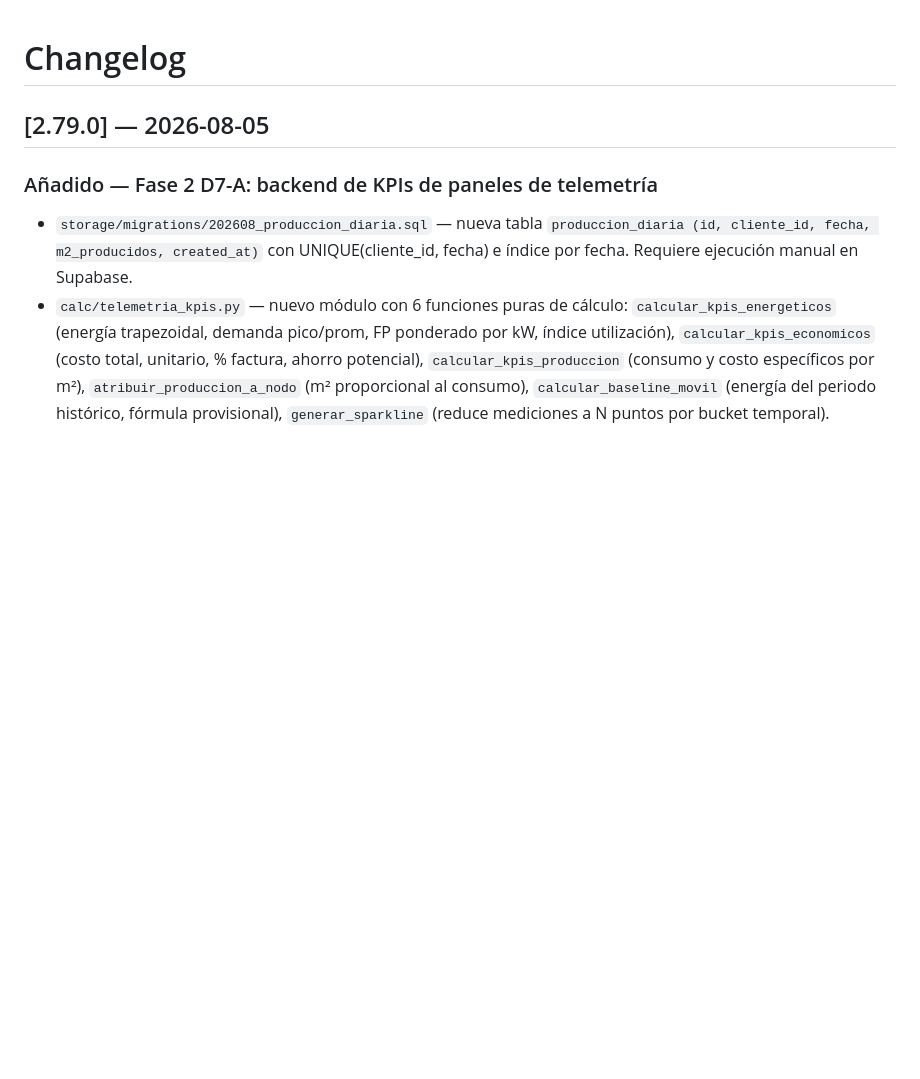
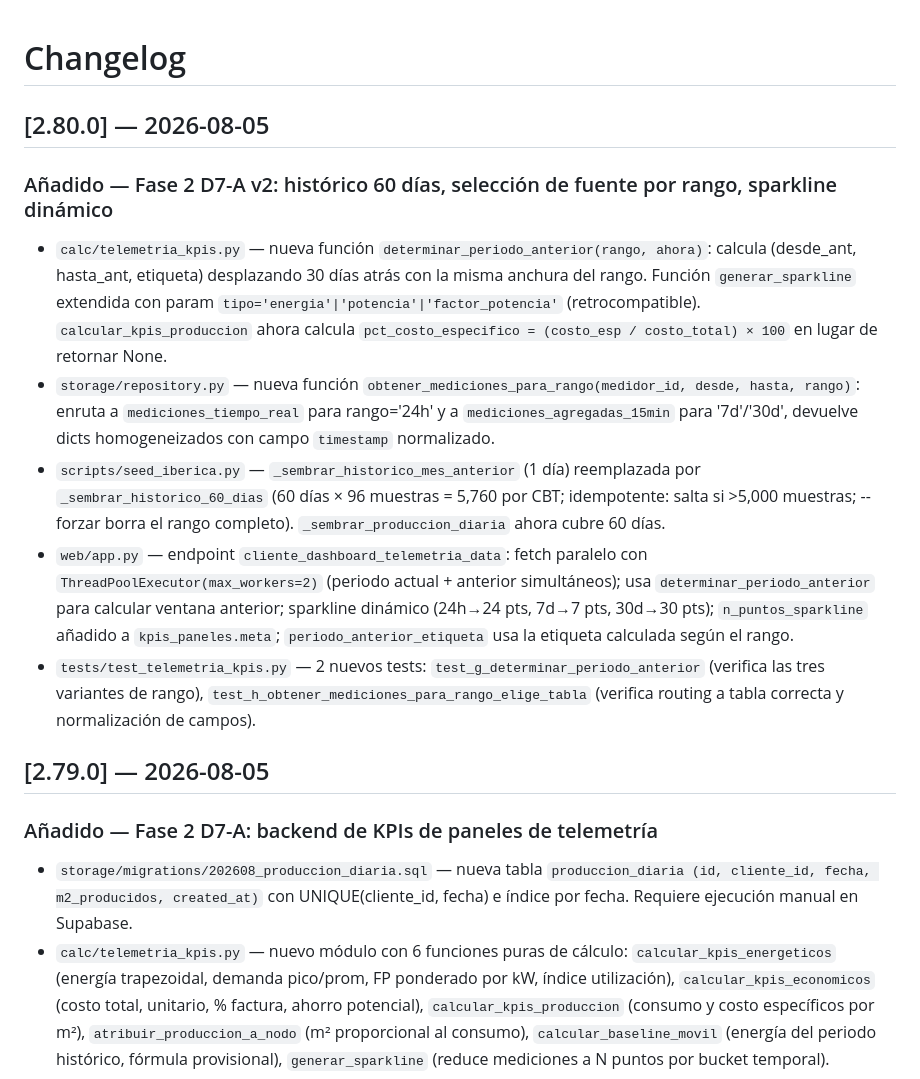
Before and after one commit to manolotoVSCode/appchp, a Markdown page: CHANGELOG.md, the part around the change. GitHub-like rendering; blank space fills up the shorter version.

Commit message:
chore: CHANGELOG v2.80.0 — D7-A v2 historico 60d, seleccion fuente por rango, sparkline dinamico

```diff
--- a/CHANGELOG.md
+++ b/CHANGELOG.md
@@ -1,4 +1,14 @@
 # Changelog
+
+## [2.80.0] — 2026-08-05
+
+### Añadido — Fase 2 D7-A v2: histórico 60 días, selección de fuente por rango, sparkline dinámico
+
+- `calc/telemetria_kpis.py` — nueva función `determinar_periodo_anterior(rango, ahora)`: calcula (desde_ant, hasta_ant, etiqueta) desplazando 30 días atrás con la misma anchura del rango. Función `generar_sparkline` extendida con param `tipo='energia'|'potencia'|'factor_potencia'` (retrocompatible). `calcular_kpis_produccion` ahora calcula `pct_costo_especifico = (costo_esp / costo_total) × 100` en lugar de retornar None.
+- `storage/repository.py` — nueva función `obtener_mediciones_para_rango(medidor_id, desde, hasta, rango)`: enruta a `mediciones_tiempo_real` para rango='24h' y a `mediciones_agregadas_15min` para '7d'/'30d', devuelve dicts homogeneizados con campo `timestamp` normalizado.
+- `scripts/seed_iberica.py` — `_sembrar_historico_mes_anterior` (1 día) reemplazada por `_sembrar_historico_60_dias` (60 días × 96 muestras = 5,760 por CBT; idempotente: salta si >5,000 muestras; --forzar borra el rango completo). `_sembrar_produccion_diaria` ahora cubre 60 días.
+- `web/app.py` — endpoint `cliente_dashboard_telemetria_data`: fetch paralelo con `ThreadPoolExecutor(max_workers=2)` (periodo actual + anterior simultáneos); usa `determinar_periodo_anterior` para calcular ventana anterior; sparkline dinámico (24h→24 pts, 7d→7 pts, 30d→30 pts); `n_puntos_sparkline` añadido a `kpis_paneles.meta`; `periodo_anterior_etiqueta` usa la etiqueta calculada según el rango.
+- `tests/test_telemetria_kpis.py` — 2 nuevos tests: `test_g_determinar_periodo_anterior` (verifica las tres variantes de rango), `test_h_obtener_mediciones_para_rango_elige_tabla` (verifica routing a tabla correcta y normalización de campos).
 
 ## [2.79.0] — 2026-08-05
 
```
